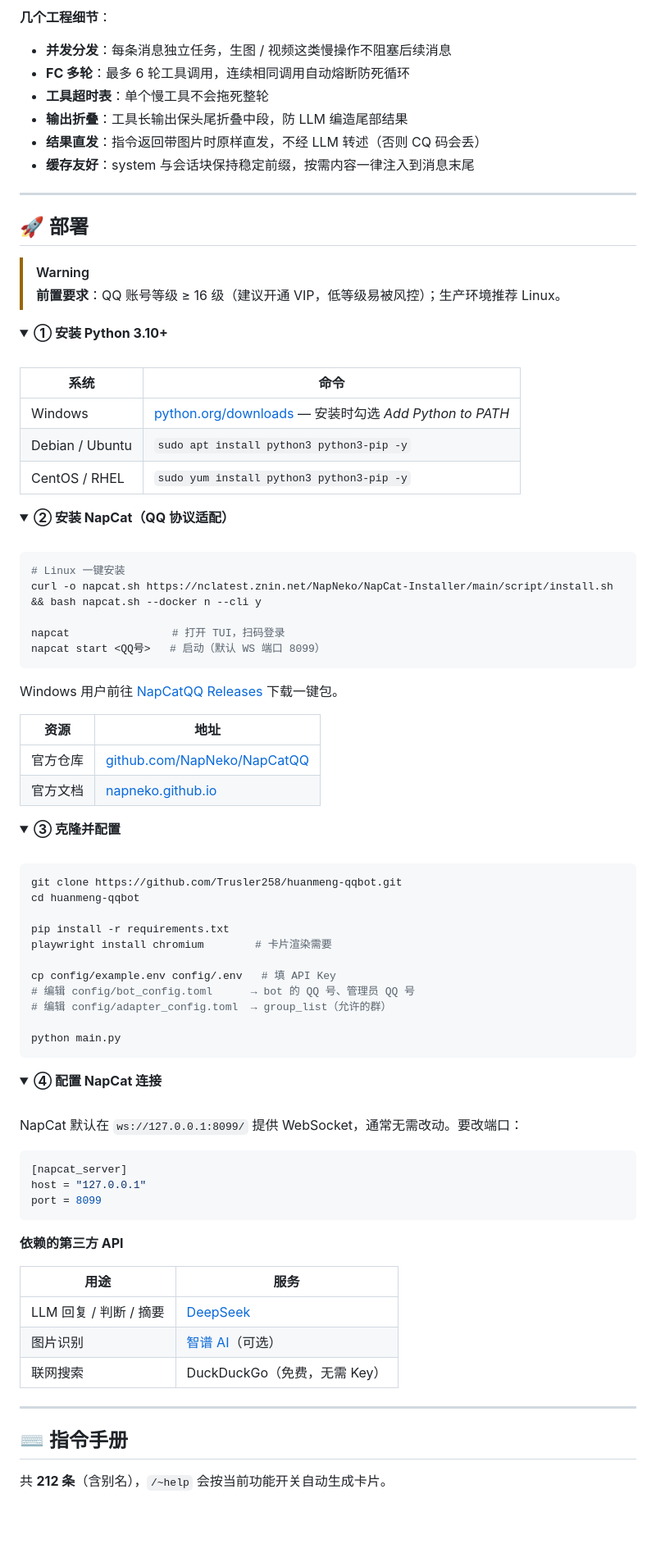
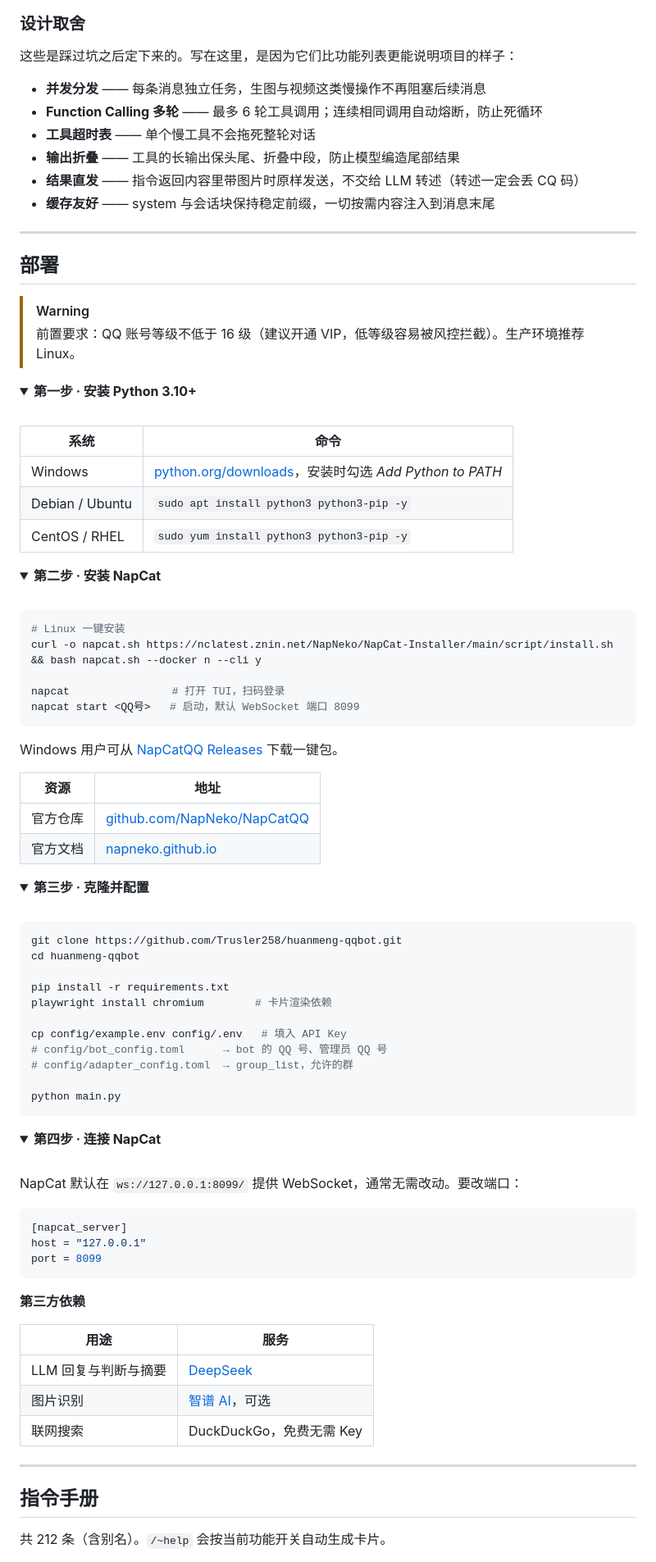
Before and after one commit to Trusler258/huanmeng-qqbot, a Markdown page: README.md, the part around the change printed below. Shown: that part at 82% size. Drawn GitHub-style; folded sections open; blank space fills up the shorter version.

````diff
--- a/README.md
+++ b/README.md
@@ -330,37 +320,39 @@ flowchart TB
 ```
 
-**几个工程细节**：
+### 设计取舍
 
-- **并发分发**：每条消息独立任务，生图 / 视频这类慢操作不阻塞后续消息
-- **FC 多轮**：最多 6 轮工具调用，连续相同调用自动熔断防死循环
-- **工具超时表**：单个慢工具不会拖死整轮
-- **输出折叠**：工具长输出保头尾折叠中段，防 LLM 编造尾部结果
-- **结果直发**：指令返回带图片时原样直发，不经 LLM 转述（否则 CQ 码会丢）
-- **缓存友好**：system 与会话块保持稳定前缀，按需内容一律注入到消息末尾
+这些是踩过坑之后定下来的。写在这里，是因为它们比功能列表更能说明项目的样子：
+
+- **并发分发** —— 每条消息独立任务，生图与视频这类慢操作不再阻塞后续消息
+- **Function Calling 多轮** —— 最多 6 轮工具调用；连续相同调用自动熔断，防止死循环
+- **工具超时表** —— 单个慢工具不会拖死整轮对话
+- **输出折叠** —— 工具的长输出保头尾、折叠中段，防止模型编造尾部结果
+- **结果直发** —— 指令返回内容里带图片时原样发送，不交给 LLM 转述（转述一定会丢 CQ 码）
+- **缓存友好** —— system 与会话块保持稳定前缀，一切按需内容注入到消息末尾
 
 ---
 
 <a id="deploy"></a>
-## 🚀 部署
+## 部署
 
 > [!WARNING]
-> **前置要求**：QQ 账号等级 ≥ 16 级（建议开通 VIP，低等级易被风控）；生产环境推荐 Linux。
+> 前置要求：QQ 账号等级不低于 16 级（建议开通 VIP，低等级容易被风控拦截）。生产环境推荐 Linux。
 
 <details>
-<summary><b>① 安装 Python 3.10+</b></summary>
+<summary><b>第一步 · 安装 Python 3.10+</b></summary>
 
 <br>
 
 | 系统 | 命令 |
 |------|------|
-| Windows | [python.org/downloads](https://www.python.org/downloads/) — 安装时勾选 *Add Python to PATH* |
+| Windows | [python.org/downloads](https://www.python.org/downloads/)，安装时勾选 *Add Python to PATH* |
 | Debian / Ubuntu | `sudo apt install python3 python3-pip -y` |
 | CentOS / RHEL | `sudo yum install python3 python3-pip -y` |
 
 </details>
 
 <details>
-<summary><b>② 安装 NapCat（QQ 协议适配）</b></summary>
+<summary><b>第二步 · 安装 NapCat</b></summary>
 
 <br>
 
@@ -369,10 +361,10 @@ flowchart TB
 curl -o napcat.sh https://nclatest.znin.net/NapNeko/NapCat-Installer/main/script/install.sh && bash napcat.sh --docker n --cli y
 
 napcat                # 打开 TUI，扫码登录
-napcat start <QQ号>   # 启动（默认 WS 端口 8099）
+napcat start <QQ号>   # 启动，默认 WebSocket 端口 8099
 ```
 
-Windows 用户前往 [NapCatQQ Releases](https://github.com/NapNeko/NapCatQQ/releases) 下载一键包。
+Windows 用户可从 [NapCatQQ Releases](https://github.com/NapNeko/NapCatQQ/releases) 下载一键包。
 
 | 资源 | 地址 |
 |------|------|
@@ -382,7 +374,7 @@ Windows 用户前往 [NapCatQQ Releases](https://github.com/NapNeko/NapCatQQ/rel
 </details>
 
 <details>
-<summary><b>③ 克隆并配置</b></summary>
+<summary><b>第三步 · 克隆并配置</b></summary>
 
 <br>
 
@@ -391,11 +383,11 @@ git clone https://github.com/Trusler258/huanmeng-qqbot.git
 cd huanmeng-qqbot
 
 pip install -r requirements.txt
-playwright install chromium        # 卡片渲染需要
+playwright install chromium        # 卡片渲染依赖
 
-cp config/example.env config/.env   # 填 API Key
-# 编辑 config/bot_config.toml      → bot 的 QQ 号、管理员 QQ 号
-# 编辑 config/adapter_config.toml  → group_list（允许的群）
+cp config/example.env config/.env   # 填入 API Key
+# config/bot_config.toml      → bot 的 QQ 号、管理员 QQ 号
+# config/adapter_config.toml  → group_list，允许的群
 
 python main.py
 ```
@@ -403,7 +395,7 @@ python main.py
 </details>
 
 <details>
-<summary><b>④ 配置 NapCat 连接</b></summary>
+<summary><b>第四步 · 连接 NapCat</b></summary>
 
 <br>
 
@@ -417,19 +409,19 @@ port = 8099
 
 </details>
 
-**依赖的第三方 API**
+**第三方依赖**
 
 | 用途 | 服务 |
 |------|------|
-| LLM 回复 / 判断 / 摘要 | [DeepSeek](https://platform.deepseek.com/) |
-| 图片识别 | [智谱 AI](https://open.bigmodel.cn/)（可选） |
-| 联网搜索 | DuckDuckGo（免费，无需 Key） |
+| LLM 回复与判断与摘要 | [DeepSeek](https://platform.deepseek.com/) |
+| 图片识别 | [智谱 AI](https://open.bigmodel.cn/)，可选 |
+| 联网搜索 | DuckDuckGo，免费无需 Key |
 
 ---
 
 <a id="commands"></a>
-## ⌨️ 指令手册
+## 指令手册
 
-共 **212 条**（含别名），`/~help` 会按当前功能开关自动生成卡片。
+共 212 条（含别名）。`/~help` 会按当前功能开关自动生成卡片。
 
 <details>
````
Also changed, not shown: other parts of README.md (+158 -173 lines), data/update_log.md (+13 -2 lines), docs/social_preview.png (added).
